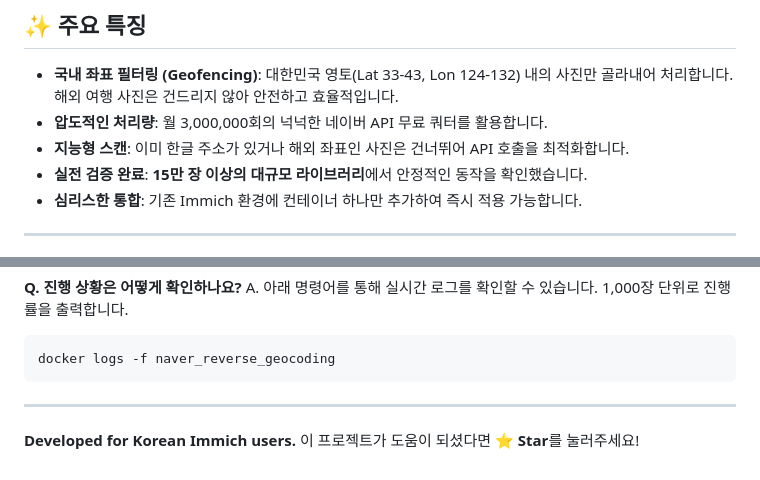
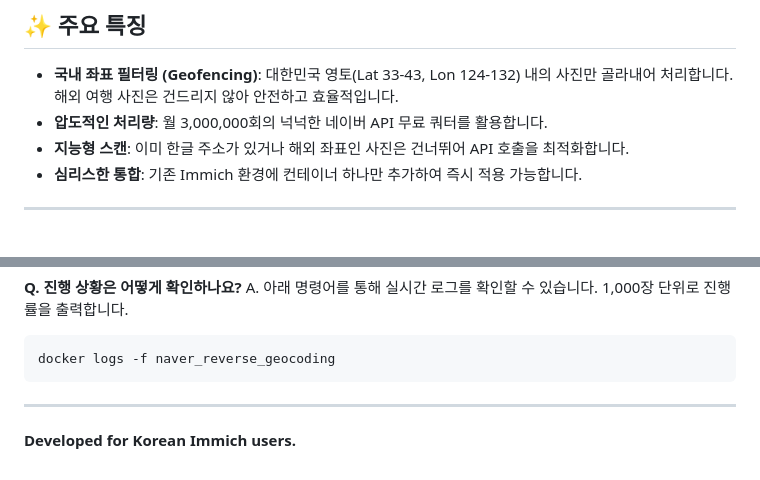
Before and after one commit to 94tiger/immich-multi-reverse-geocoding, a Markdown page: README.md, 2 parts joined by grey strips. GitHub-like rendering.

Commit message:
Revise README.md for clarity and feature updates
Updated features list and improved clarity in README.

````diff
--- a/README.md
+++ b/README.md
@@ -9,7 +9,6 @@ Immich의 기본 역지오코딩(OSM)은 한국 지명이 영어로 표시되거
 - **국내 좌표 필터링 (Geofencing)**: 대한민국 영토(Lat 33-43, Lon 124-132) 내의 사진만 골라내어 처리합니다. 해외 여행 사진은 건드리지 않아 안전하고 효율적입니다.
 - **압도적인 처리량**: 월 3,000,000회의 넉넉한 네이버 API 무료 쿼터를 활용합니다.
 - **지능형 스캔**: 이미 한글 주소가 있거나 해외 좌표인 사진은 건너뛰어 API 호출을 최적화합니다.
-- **실전 검증 완료**: **15만 장 이상의 대규모 라이브러리**에서 안정적인 동작을 확인했습니다.
 - **심리스한 통합**: 기존 Immich 환경에 컨테이너 하나만 추가하여 즉시 적용 가능합니다.
 
 ---
@@ -69,4 +68,4 @@ docker logs -f naver_reverse_geocoding
 ```
 
 ---
-**Developed for Korean Immich users.** 이 프로젝트가 도움이 되셨다면 ⭐️ **Star**를 눌러주세요!
+**Developed for Korean Immich users.**
````
